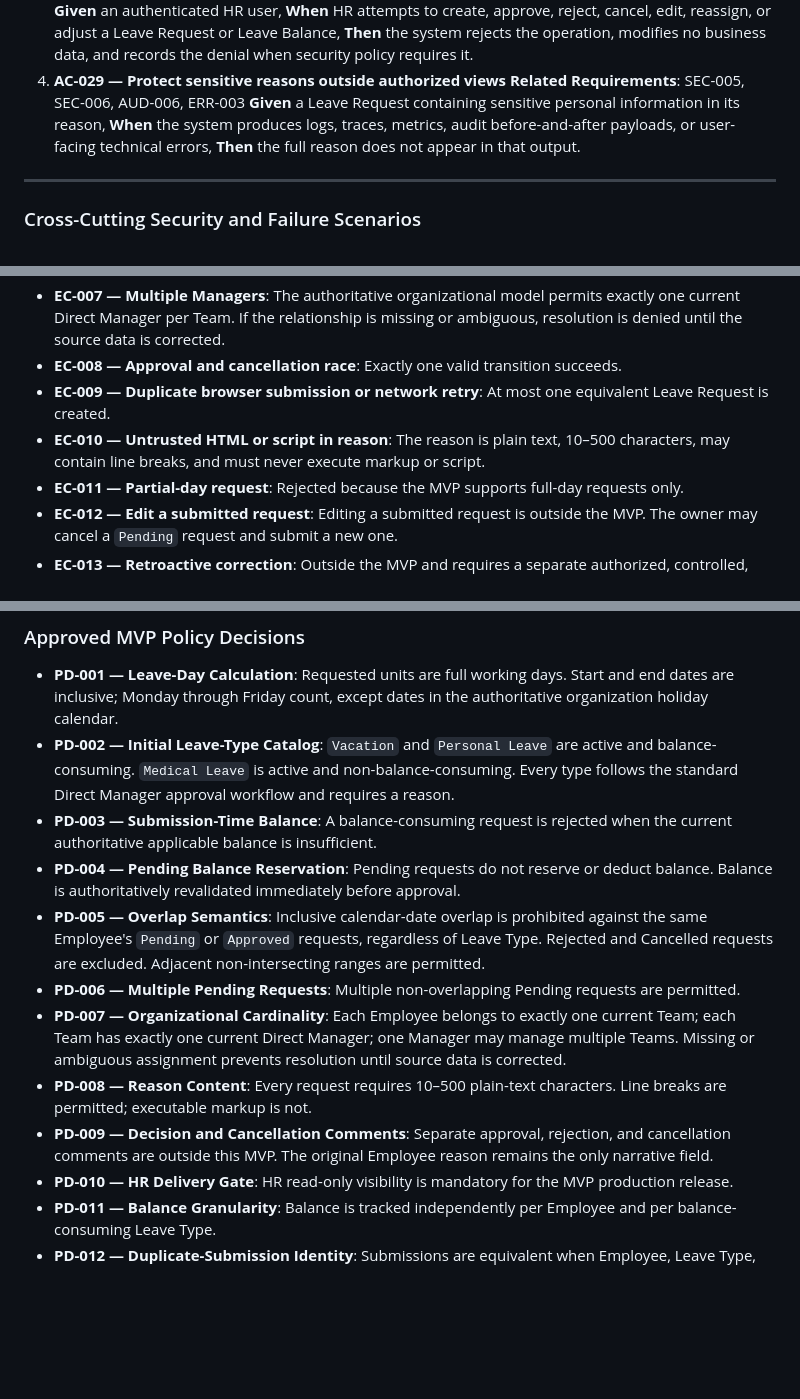
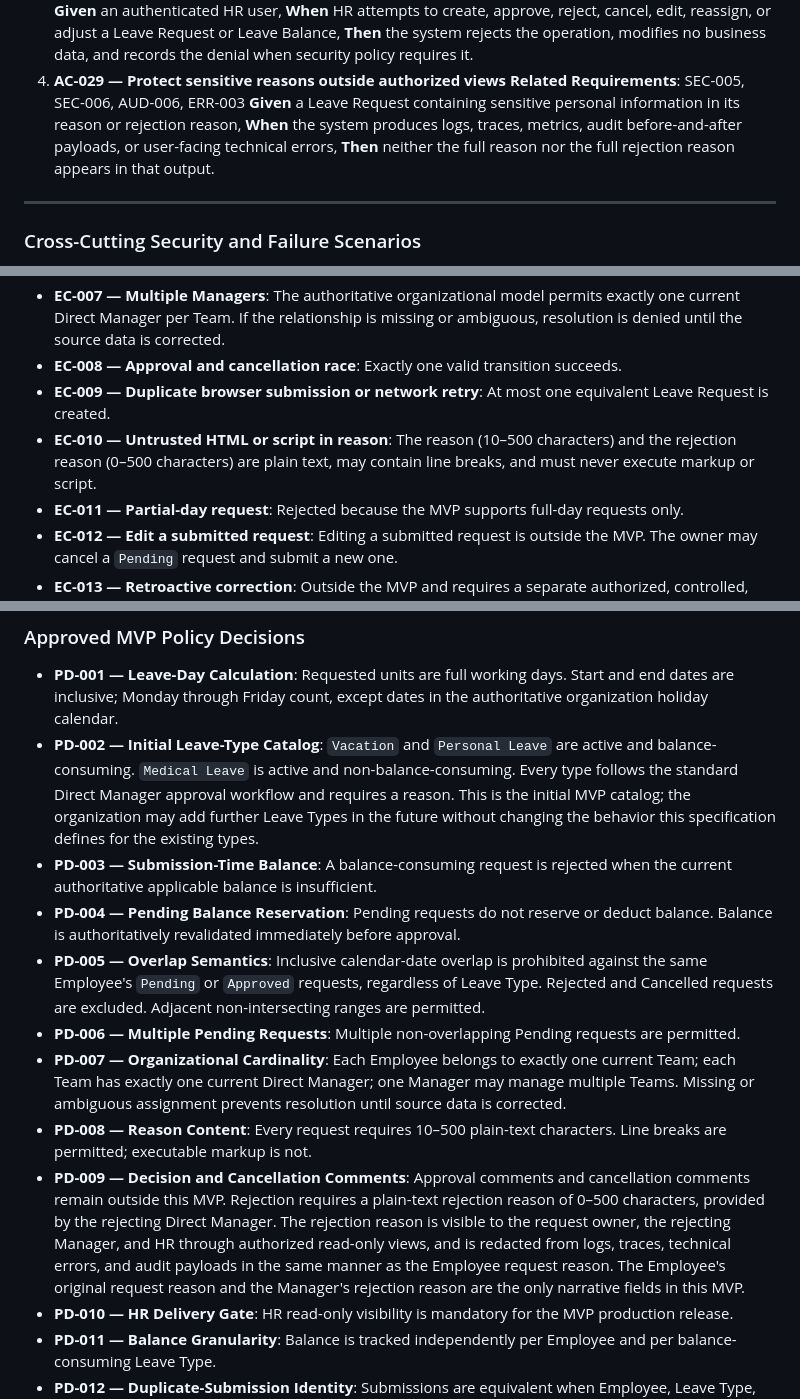
Before and after one commit to full-stack-dev-johncastrosanabria/NovaLeave, a Markdown page: specs/001-leave-management-mvp/spec.md, 3 parts joined by grey strips. GitHub-like rendering; blank space fills up the shorter version.

```diff
--- a/specs/001-leave-management-mvp/spec.md
+++ b/specs/001-leave-management-mvp/spec.md
@@ -118,7 +118,7 @@ As an authenticated Human Resources user, I want read-only access to organizatio
    **Given** an authenticated HR user, **When** HR attempts to create, approve, reject, cancel, edit, reassign, or adjust a Leave Request or Leave Balance, **Then** the system rejects the operation, modifies no business data, and records the denial when security policy requires it.
 4. **AC-029 — Protect sensitive reasons outside authorized views**
    **Related Requirements**: SEC-005, SEC-006, AUD-006, ERR-003
-   **Given** a Leave Request containing sensitive personal information in its reason, **When** the system produces logs, traces, metrics, audit before-and-after payloads, or user-facing technical errors, **Then** the full reason does not appear in that output.
+   **Given** a Leave Request containing sensitive personal information in its reason or rejection reason, **When** the system produces logs, traces, metrics, audit before-and-after payloads, or user-facing technical errors, **Then** neither the full reason nor the full rejection reason appears in that output.
 ---
 ### Cross-Cutting Security and Failure Scenarios
 1. **AC-030 — Deny unauthenticated access**
@@ -144,7 +155,7 @@ As an authenticated Human Resources user, I want read-only access to organizatio
 - **EC-007 — Multiple Managers**: The authoritative organizational model permits exactly one current Direct Manager per Team. If the relationship is missing or ambiguous, resolution is denied until the source data is corrected.
 - **EC-008 — Approval and cancellation race**: Exactly one valid transition succeeds.
 - **EC-009 — Duplicate browser submission or network retry**: At most one equivalent Leave Request is created.
-- **EC-010 — Untrusted HTML or script in reason**: The reason is plain text, 10–500 characters, may contain line breaks, and must never execute markup or script.
+- **EC-010 — Untrusted HTML or script in reason**: The reason (10–500 characters) and the rejection reason (0–500 characters) are plain text, may contain line breaks, and must never execute markup or script.
 - **EC-011 — Partial-day request**: Rejected because the MVP supports full-day requests only.
 - **EC-012 — Edit a submitted request**: Editing a submitted request is outside the MVP. The owner may cancel a `Pending` request and submit a new one.
 - **EC-013 — Retroactive correction**: Outside the MVP and requires a separate authorized, controlled, and audited workflow.
@@ -303,14 +318,14 @@ No Optional requirements are defined because no optional feature is approved in
 - MVC, Razor Views, Bootstrap, authentication details, persistence, and code organization are governed by the constitution and `plan.md`, not by this functional specification.
 ### Approved MVP Policy Decisions
 - **PD-001 — Leave-Day Calculation**: Requested units are full working days. Start and end dates are inclusive; Monday through Friday count, except dates in the authoritative organization holiday calendar.
-- **PD-002 — Initial Leave-Type Catalog**: `Vacation` and `Personal Leave` are active and balance-consuming. `Medical Leave` is active and non-balance-consuming. Every type follows the standard Direct Manager approval workflow and requires a reason.
+- **PD-002 — Initial Leave-Type Catalog**: `Vacation` and `Personal Leave` are active and balance-consuming. `Medical Leave` is active and non-balance-consuming. Every type follows the standard Direct Manager approval workflow and requires a reason. This is the initial MVP catalog; the organization may add further Leave Types in the future without changing the behavior this specification defines for the existing types.
 - **PD-003 — Submission-Time Balance**: A balance-consuming request is rejected when the current authoritative applicable balance is insufficient.
 - **PD-004 — Pending Balance Reservation**: Pending requests do not reserve or deduct balance. Balance is authoritatively revalidated immediately before approval.
 - **PD-005 — Overlap Semantics**: Inclusive calendar-date overlap is prohibited against the same Employee's `Pending` or `Approved` requests, regardless of Leave Type. Rejected and Cancelled requests are excluded. Adjacent non-intersecting ranges are permitted.
 - **PD-006 — Multiple Pending Requests**: Multiple non-overlapping Pending requests are permitted.
 - **PD-007 — Organizational Cardinality**: Each Employee belongs to exactly one current Team; each Team has exactly one current Direct Manager; one Manager may manage multiple Teams. Missing or ambiguous assignment prevents resolution until source data is corrected.
 - **PD-008 — Reason Content**: Every request requires 10–500 plain-text characters. Line breaks are permitted; executable markup is not.
-- **PD-009 — Decision and Cancellation Comments**: Separate approval, rejection, and cancellation comments are outside this MVP. The original Employee reason remains the only narrative field.
+- **PD-009 — Decision and Cancellation Comments**: Approval comments and cancellation comments remain outside this MVP. Rejection requires a plain-text rejection reason of 0–500 characters, provided by the rejecting Direct Manager. The rejection reason is visible to the request owner, the rejecting Manager, and HR through authorized read-only views, and is redacted from logs, traces, technical errors, and audit payloads in the same manner as the Employee request reason. The Employee's original request reason and the Manager's rejection reason are the only narrative fields in this MVP.
 - **PD-010 — HR Delivery Gate**: HR read-only visibility is mandatory for the MVP production release.
 - **PD-011 — Balance Granularity**: Balance is tracked independently per Employee and per balance-consuming Leave Type.
 - **PD-012 — Duplicate-Submission Identity**: Submissions are equivalent when Employee, Leave Type, start date, and end date are identical. At most one equivalent request may be created when submissions race or replay.
```
Also changed, not shown: other parts of specs/001-leave-management-mvp/spec.md (+29 -12 lines).
